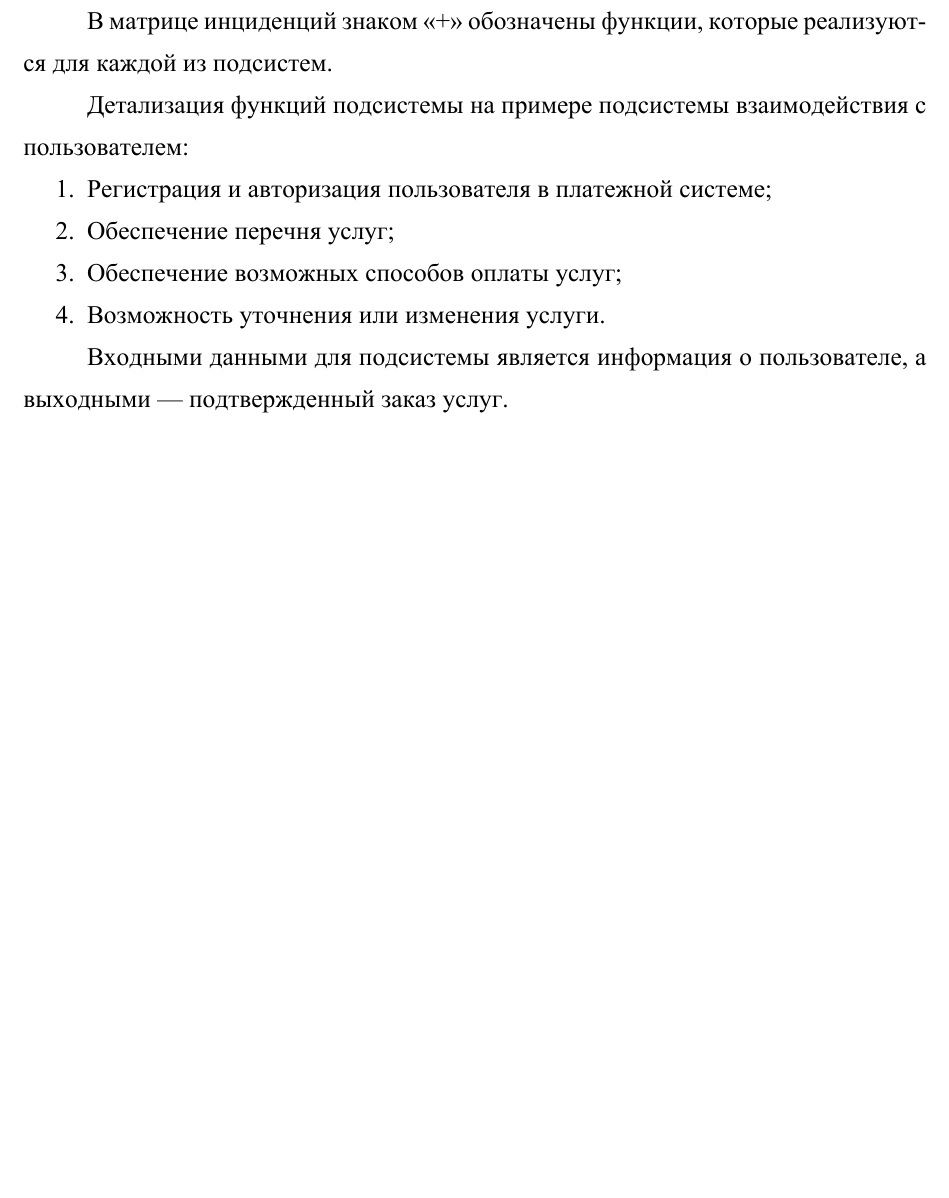
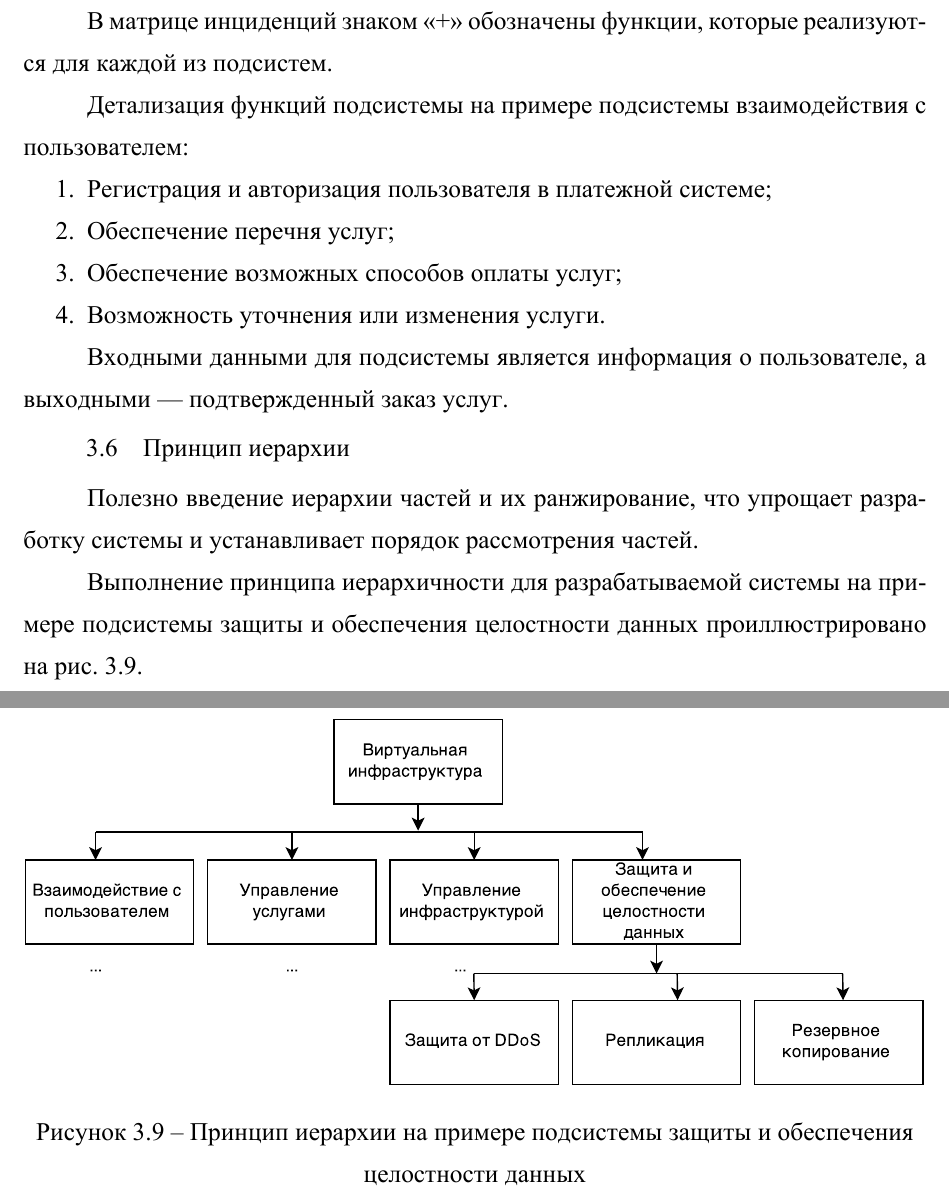
Before and after one commit to Amet13/bachelor-diploma, a LaTeX document (main.tex, which reads inc/3-analyze.tex): part of page 26 of 29 before the commit and two parts of pages 26 and 27 of 30 after it, the two joined at a grey line, cut so that both start at the same text, the shorter picture padded with empty space. The pictures show the PDF file main.pdf that the author committed with the source.

Commit message:
Добавлен принцип иерархии

```diff
--- a/inc/3-analyze.tex
+++ b/inc/3-analyze.tex
@@ -153,4 +153,11 @@
 
 Входными данными для подсистемы является информация о пользователе, а выходными --- подтвержденный заказ услуг.
 
+\subsection{Принцип иерархии}
+
+Полезно введение иерархии частей и их ранжирование, что упрощает разработку системы и устанавливает порядок рассмотрения частей.
+
+Выполнение принципа иерархичности для разрабатываемой системы на примере подсистемы защиты и обеспечения целостности данных проиллюстрировано на рис. \ref{hierarchy-princ}.
+\addimghere{hierarchy-princ}{1}{Принцип иерархии на примере подсистемы защиты и обеспечения целостности данных}{hierarchy-princ}
+
 \clearpage
```
Also changed, not shown: main.pdf.
